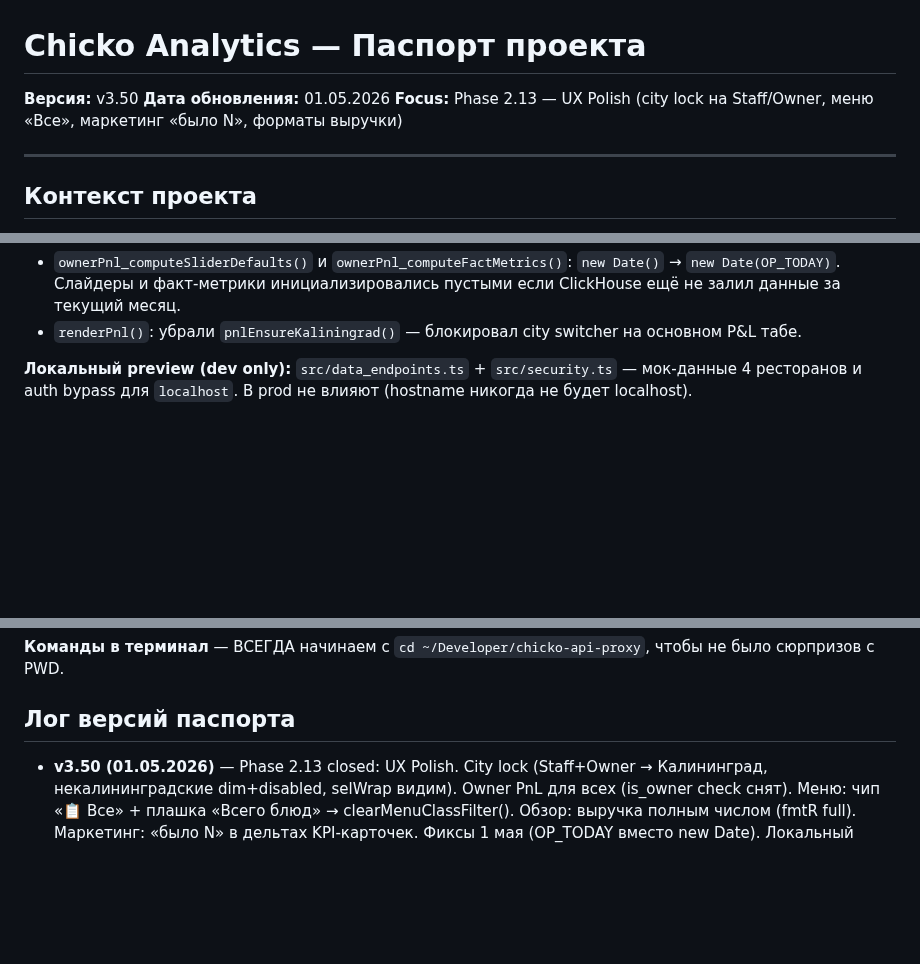
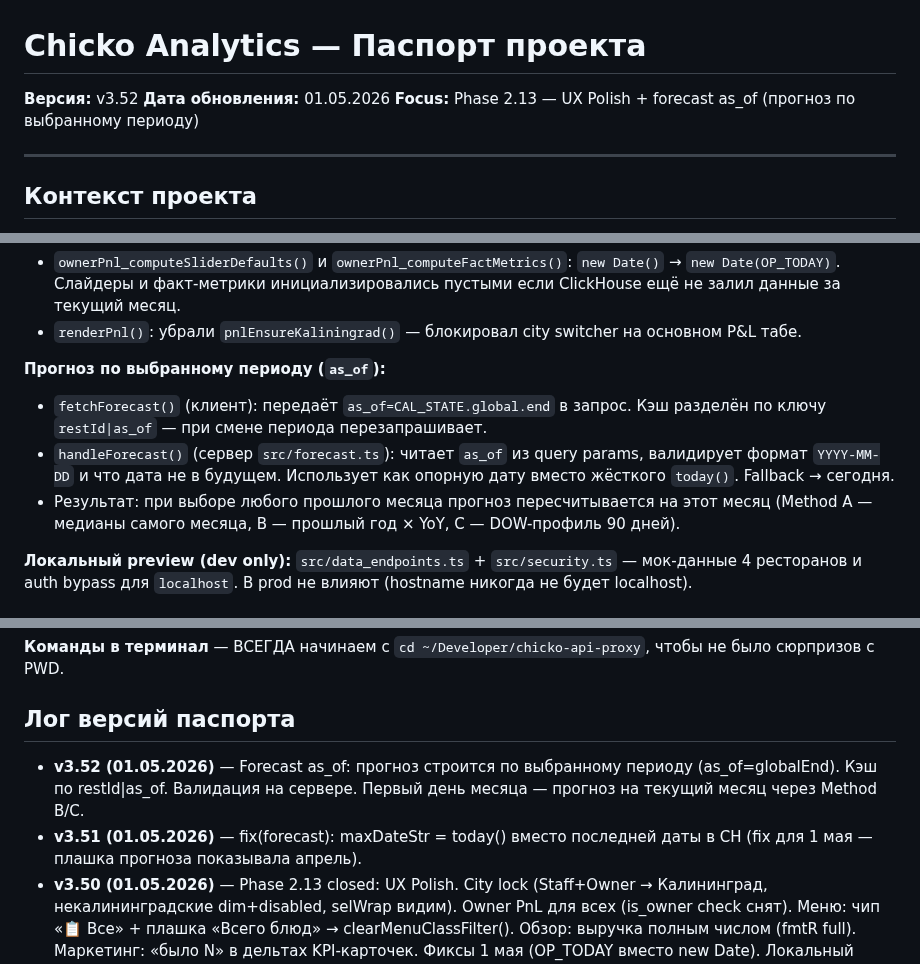
Before and after one commit to AlexMelnikov1976/ChickoDash, a Markdown page: PASSPORT.md, 3 parts joined by grey strips. GitHub-like rendering; blank space fills up the shorter version.

Commit message:
docs: PASSPORT v3.52 — forecast as_of
Co-Authored-By: Claude Sonnet 4.6 <noreply@anthropic.com>

```diff
--- a/PASSPORT.md
+++ b/PASSPORT.md
@@ -1,8 +1,8 @@
 # Chicko Analytics — Паспорт проекта
 
-**Версия:** v3.50
+**Версия:** v3.52
 **Дата обновления:** 01.05.2026
-**Focus:** Phase 2.13 — UX Polish (city lock на Staff/Owner, меню «Все», маркетинг «было N», форматы выручки)
+**Focus:** Phase 2.13 — UX Polish + forecast as_of (прогноз по выбранному периоду)
 
 ---
 
@@ -424,6 +424,11 @@ public/dashboard.js        +1.5 КБ (data-атрибуты + 6-й аргуме
 **Фиксы (1 мая, первый день месяца):**
 - `ownerPnl_computeSliderDefaults()` и `ownerPnl_computeFactMetrics()`: `new Date()` → `new Date(OP_TODAY)`. Слайдеры и факт-метрики инициализировались пустыми если ClickHouse ещё не залил данные за текущий месяц.
 - `renderPnl()`: убрали `pnlEnsureKaliningrad()` — блокировал city switcher на основном P&L табе.
+
+**Прогноз по выбранному периоду (`as_of`):**
+- `fetchForecast()` (клиент): передаёт `as_of=CAL_STATE.global.end` в запрос. Кэш разделён по ключу `restId|as_of` — при смене периода перезапрашивает.
+- `handleForecast()` (сервер `src/forecast.ts`): читает `as_of` из query params, валидирует формат `YYYY-MM-DD` и что дата не в будущем. Использует как опорную дату вместо жёсткого `today()`. Fallback → сегодня.
+- Результат: при выборе любого прошлого месяца прогноз пересчитывается на этот месяц (Method A — медианы самого месяца, B — прошлый год × YoY, C — DOW-профиль 90 дней).
 
 **Локальный preview (dev only):** `src/data_endpoints.ts` + `src/security.ts` — мок-данные 4 ресторанов и auth bypass для `localhost`. В prod не влияют (hostname никогда не будет localhost).
 
@@ -1006,6 +1011,8 @@ npx tsc --noEmit
 
 ## Лог версий паспорта
 
+- **v3.52 (01.05.2026)** — Forecast as_of: прогноз строится по выбранному периоду (as_of=globalEnd). Кэш по restId|as_of. Валидация на сервере. Первый день месяца — прогноз на текущий месяц через Method B/C.
+- **v3.51 (01.05.2026)** — fix(forecast): maxDateStr = today() вместо последней даты в CH (fix для 1 мая — плашка прогноза показывала апрель).
 - **v3.50 (01.05.2026)** — Phase 2.13 closed: UX Polish. City lock (Staff+Owner → Калининград, некалининградские dim+disabled, selWrap видим). Owner PnL для всех (is_owner check снят). Меню: чип «📋 Все» + плашка «Всего блюд» → clearMenuClassFilter(). Обзор: выручка полным числом (fmtR full). Маркетинг: «было N» в дельтах KPI-карточек. Фиксы 1 мая (OP_TODAY вместо new Date). Локальный preview-мок для dev (localhost bypass).
 - **v3.45 (28.04.2026)** — Phase 2.12 closed: Owner P&L tab задеплоена. dept_id=42 → dept_id=101 (правильный ID Калининграда). Слайдеры инициализированы из реальных медиан CH. P&L таблица, водопад, драйверы.
 - **v3.43 (27.04.2026)** — Phase 2.11.1 closed: рейтинг сотрудников 0-100 (3 группы: Зал/Менеджмент/Другие). Гостевой балл через Звезд_1..5 из Чико4 (коллективная ответственность за день). Менеджерам добавлена доля гриля (цель 3%). КлиентскийСервис исключён. Новый endpoint GET /api/staff-ratings. Hover-подсказки staff-tips.{js,css} — 12 ключей, тот же engine что marketing-tips. Атрибуты data-staff-tip на заголовках групп, бейджах компонентов, строке источника.
```
